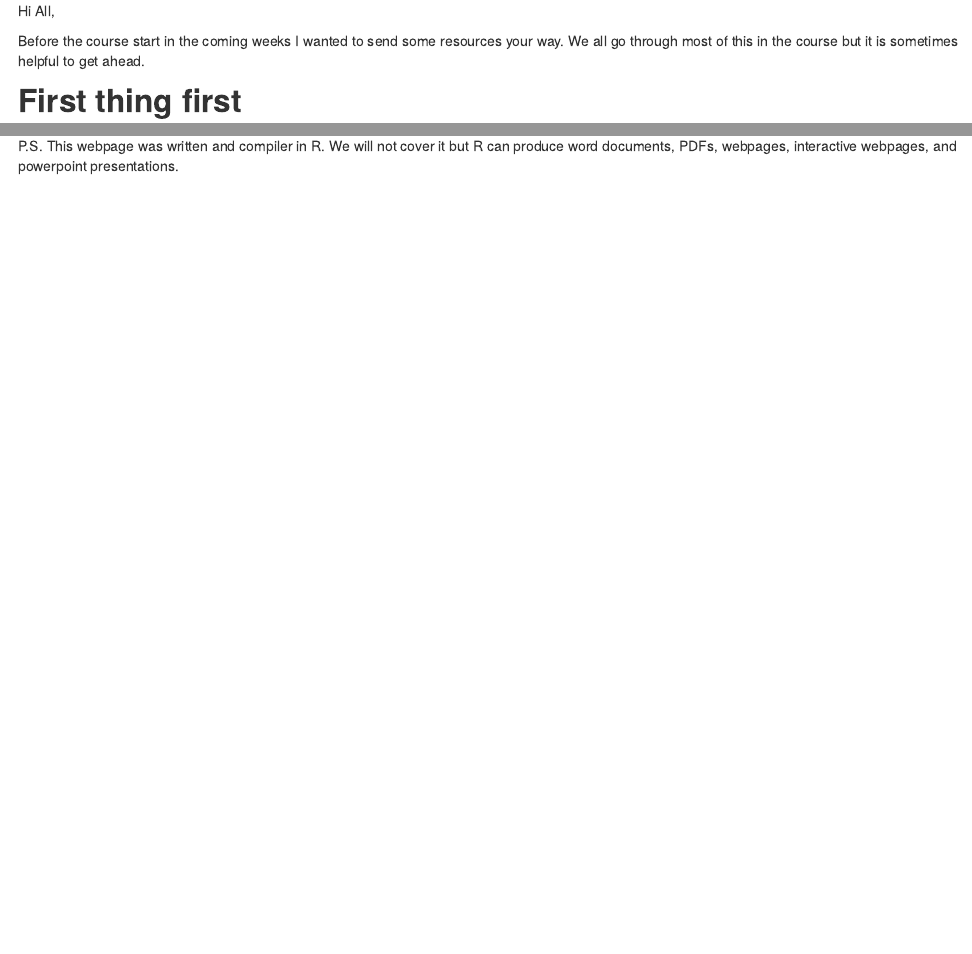
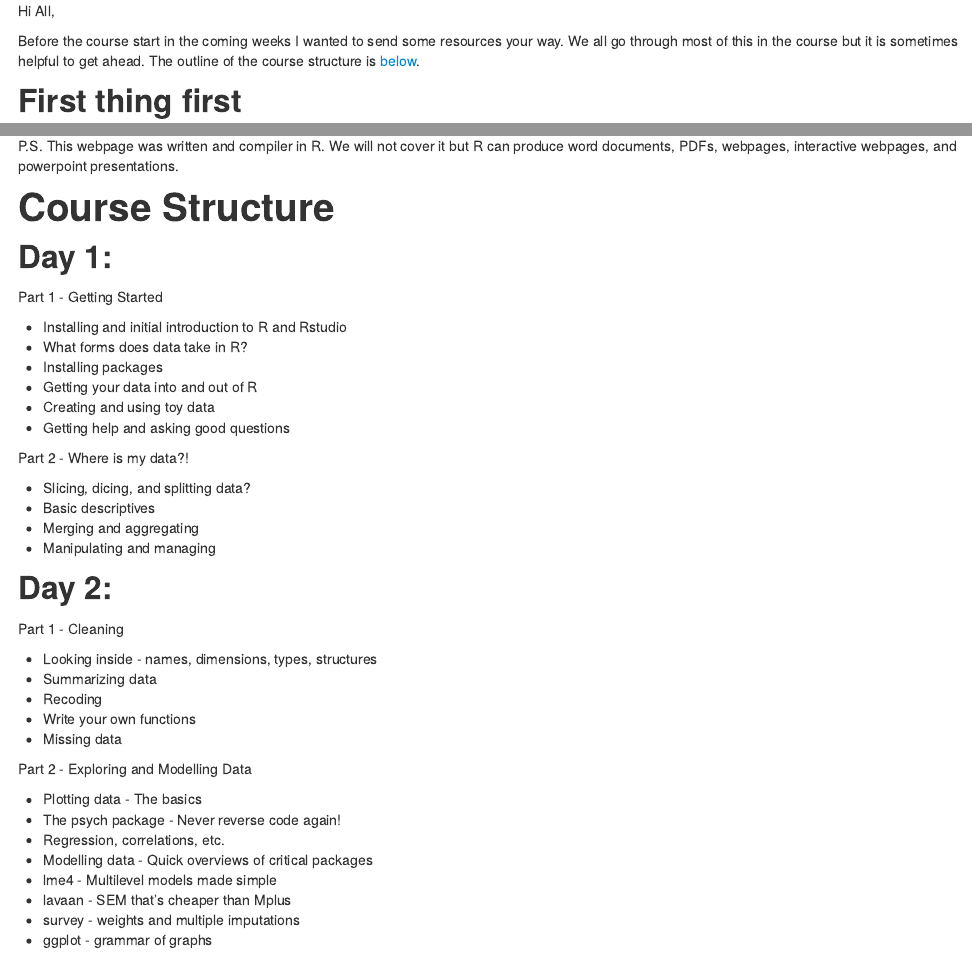
Before and after one commit to pdparker/rcourse, an R Markdown document (README.Rmd): the page in a window 1100 px wide, from its top, and a second part further down, joined at a grey line. The pictures show the output file README.html that the author committed with the source, opened offline.

Commit message:
added course structure

```diff
--- a/README.Rmd
+++ b/README.Rmd
@@ -1,6 +1,6 @@
 Hi All,
 
-Before the course start in the coming weeks I wanted to send some resources your way. We all go through most of this in the course but it is sometimes helpful to get ahead.
+Before the course start in the coming weeks I wanted to send some resources your way. We all go through most of this in the course but it is sometimes helpful to get ahead. The outline of the course structure is [below](#structure).
 
 First thing first
 ------------------
@@ -51,3 +51,48 @@ Regards,
 Phil
 
 P.S. This webpage was written and compiler in R. We will not cover it but R can produce word documents, PDFs, webpages, interactive webpages, and powerpoint presentations.
+
+
+Course Structure
+=========================
+<a name="structure"></a>
+
+
+Day 1:
+-------------
+Part  1 -  Getting Started
+
+* Installing and initial introduction to R and Rstudio
+* What forms does data take in R?
+* Installing packages
+* Getting your data into and out of R
+* Creating and using toy data
+* Getting help and asking good questions
+
+Part 2 - Where is my data?!
+
+* Slicing, dicing, and splitting data?
+* Basic descriptives
+* Merging and aggregating
+* Manipulating and managing
+
+Day 2:
+------------------
+Part 1 - Cleaning
+
+* Looking inside - names, dimensions, types, structures
+* Summarizing data
+* Recoding
+* Write your own functions
+* Missing data
+
+Part 2 - Exploring and Modelling Data
+
+* Plotting data - The basics
+* The psych package - Never reverse code again!
+* Regression, correlations, etc.
+* Modelling data - Quick overviews of critical packages
+  * lme4 - Multilevel models made simple
+  * lavaan - SEM that's cheaper than Mplus
+  * survey - weights and multiple imputations
+  * ggplot - grammar of graphs
```
Also changed, not shown: README.html.
